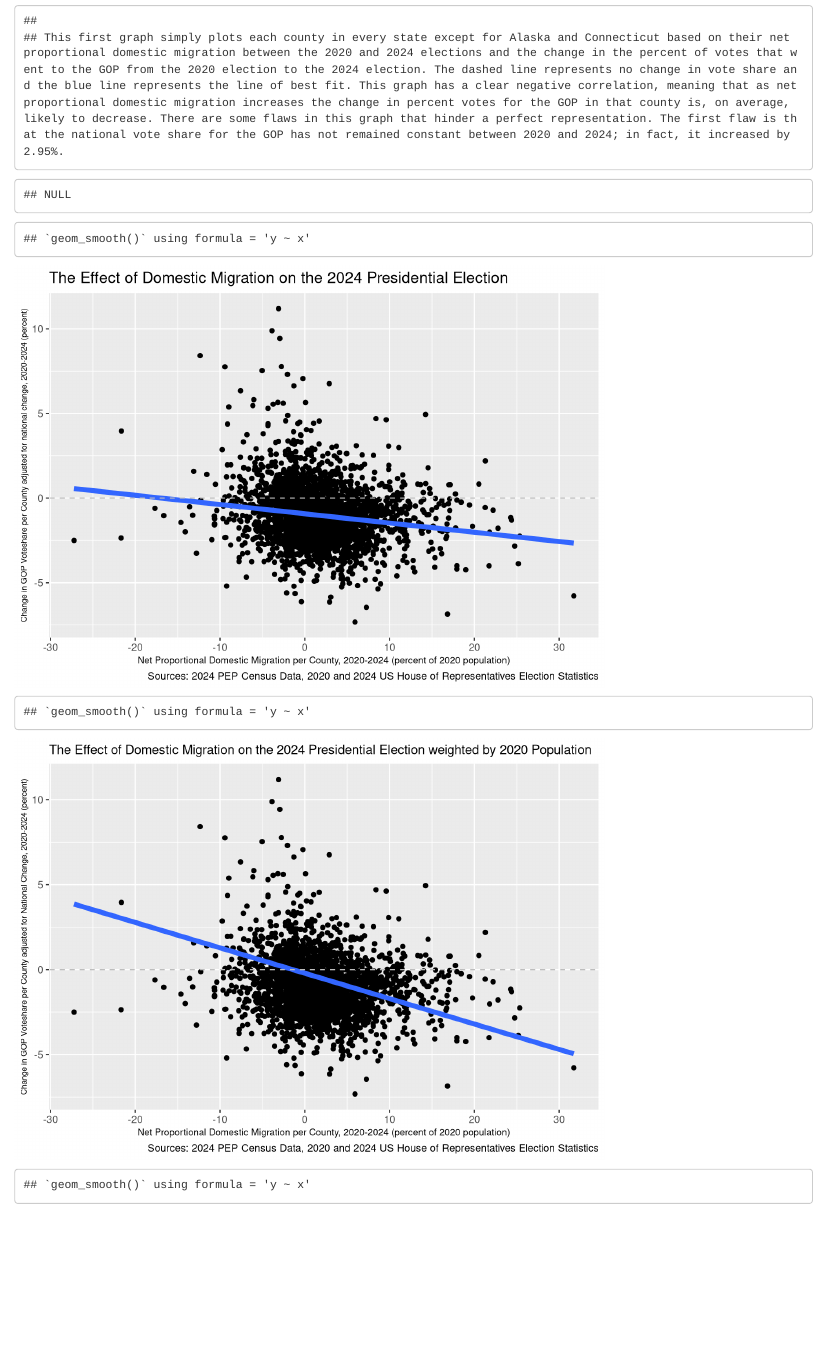
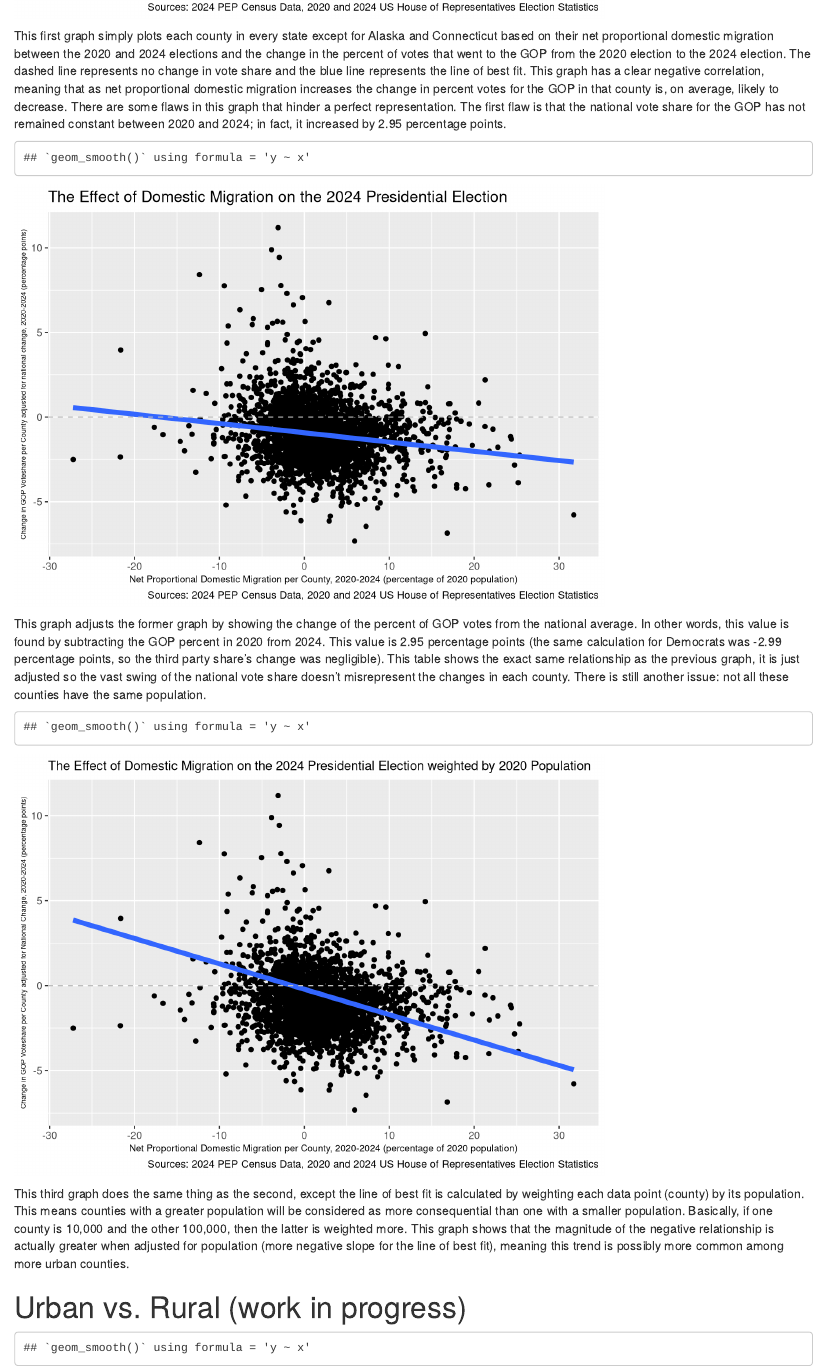
Before and after one commit to ryankonet/ps270-final-project, an R Markdown document (index.Rmd): the page in a window 1100 px wide, from 1820 px down before the commit and from 1560 px down after it, so that both start at the same text. Rendered offline with R 4.5, knitr and Pandoc, with nearby package versions; drawn as R Markdown's standard HTML page in place of the format the file asks for.

Commit message:
Main Analysis plus clean up

````diff
--- a/index.Rmd
+++ b/index.Rmd
@@ -68,17 +68,14 @@ plot_basic <- ggplot(focused_per_gop, mapping = aes(x=(dom_mig_per * 100), y=(pe
   geom_smooth(method = "lm", se = FALSE, linewidth = 2.0) +
   geom_abline(intercept = 0.00, slope = 0, color = "grey", linetype = "dashed") +
   labs(title = "The Effect of Domestic Migration on the 2024 Presidential Election",
-       x = "Net Proportional Domestic Migration per County, 2020-2024 (percent of 2020 population)",
-       y = "Change in GOP Voteshare per County, 2020-2024 (percent)",
+       x = "Net Proportional Domestic Migration per County, 2020-2024 (percentage of 2020 population)",
+       y = "Change in GOP Voteshare per County, 2020-2024 (percentage points)",
        caption = "Sources: 2024 PEP Census Data, 2020 and 2024 US House of Representatives Election Statistics") +
-  theme(axis.title.x = element_text(size = 8), axis.title.y = element_text(size = 8))
+  theme(axis.title.x = element_text(size = 8), axis.title.y = element_text(size = 7))
 plot_basic
-text <- cat(
-  "\nThis first graph simply plots each county in every state except for Alaska and Connecticut based on their net proportional domestic migration between the 2020 and 2024 elections and the change in the percent of votes that went to the GOP from the 2020 election to the 2024 election. The dashed line represents no change in vote share and the blue line represents the line of best fit. This graph has a clear negative correlation, meaning that as net proportional domestic migration increases the change in percent votes for the GOP in that county is, on average, likely to decrease. There are some flaws in this graph that hinder a perfect representation. The first flaw is that the national vote share for the GOP has not remained constant between 2020 and 2024; in fact, it increased by 2.95%.\n"
-)
-text
 ```
 
+This first graph simply plots each county in every state except for Alaska and Connecticut based on their net proportional domestic migration between the 2020 and 2024 elections and the change in the percent of votes that went to the GOP from the 2020 election to the 2024 election. The dashed line represents no change in vote share and the blue line represents the line of best fit. This graph has a clear negative correlation, meaning that as net proportional domestic migration increases the change in percent votes for the GOP in that county is, on average, likely to decrease. There are some flaws in this graph that hinder a perfect representation. The first flaw is that the national vote share for the GOP has not remained constant between 2020 and 2024; in fact, it increased by 2.95 percentage points.
 
 ```{r, echo=FALSE}
 plot_basic_adjusted <- ggplot(focused_per_gop, mapping = aes(x=(dom_mig_per * 100), y=((per_gop_change - 0.0295) * 100))) +
@@ -86,13 +83,14 @@ plot_basic_adjusted <- ggplot(focused_per_gop, mapping = aes(x=(dom_mig_per * 10
   geom_smooth(method = "lm", se = FALSE, linewidth = 2.0) +
   geom_abline(intercept = 0.00, slope = 0, color = "grey", linetype = "dashed") +
   labs(title = "The Effect of Domestic Migration on the 2024 Presidential Election",
-       x = "Net Proportional Domestic Migration per County, 2020-2024 (percent of 2020 population)",
-       y = "Change in GOP Voteshare per County adjusted for national change, 2020-2024 (percent)",
+       x = "Net Proportional Domestic Migration per County, 2020-2024 (percentage of 2020 population)",
+       y = "Change in GOP Voteshare per County adjusted for national change, 2020-2024 (percentage points)",
        caption = "Sources: 2024 PEP Census Data, 2020 and 2024 US House of Representatives Election Statistics") +
-  theme(axis.title.x = element_text(size = 8), axis.title.y = element_text(size = 7))
+  theme(axis.title.x = element_text(size = 8), axis.title.y = element_text(size = 6))
 
   plot_basic_adjusted
 ```
+This graph adjusts the former graph by showing the change of the percent of GOP votes from the national average. In other words, this value is found by subtracting the GOP percent in 2020 from 2024. This value is 2.95 percentage points (the same calculation for Democrats was -2.99 percentage points, so the third party share's change was negligible). This table shows the exact same relationship as the previous graph, it is just adjusted so the vast swing of the national vote share doesn't misrepresent the changes in each county. There is still another issue: not all these counties have the same population.
 
 ```{r,echo=FALSE}
 plot_basic_adjusted_no_points <- ggplot(focused_per_gop, mapping = aes(x=(dom_mig_per * 100), y=((per_gop_change - 0.0295)*100))) +
@@ -100,15 +98,16 @@ plot_basic_adjusted_no_points <- ggplot(focused_per_gop, mapping = aes(x=(dom_mi
   geom_smooth(aes(weight = population_2020), method = "lm", se = FALSE, linewidth = 2.0) +
   geom_abline(intercept = 0.00, slope = 0, color = "grey", linetype = "dashed") +
   labs(title = "The Effect of Domestic Migration on the 2024 Presidential Election weighted by 2020 Population",
-       x = "Net Proportional Domestic Migration per County, 2020-2024 (percent of 2020 population)",
-       y = "Change in GOP Voteshare per County adjusted for National Change, 2020-2024 (percent)",
+       x = "Net Proportional Domestic Migration per County, 2020-2024 (percentage of 2020 population)",
+       y = "Change in GOP Voteshare per County adjusted for National Change, 2020-2024 (percentage points)",
        caption = "Sources: 2024 PEP Census Data, 2020 and 2024 US House of Representatives Election Statistics")  +
-  theme(axis.title.x = element_text(size = 8), axis.title.y = element_text(size = 7), plot.title = element_text(size = 11))
+  theme(axis.title.x = element_text(size = 8), axis.title.y = element_text(size = 6), plot.title = element_text(size = 11))
 
 plot_basic_adjusted_no_points
 ```
+This third graph does the same thing as the second, except the line of best fit is calculated by weighting each data point (county) by its population. This means counties with a greater population will be considered as more consequential than one with a smaller population. Basically, if one county is 10,000 and the other 100,000, then the latter is weighted more. This graph shows that the magnitude of the negative relationship is actually greater when adjusted for population (more negative slope for the line of best fit), meaning this trend is possibly more common among more urban counties.
 
-
+# Urban vs. Rural (work in progress)
 ```{r, echo=FALSE}
 plot_50k <- focused_per_gop |> filter(population_2020 > 50000) |>
   ggplot(focused_per_gop, mapping = aes(x=dom_mig_per, y=per_gop_change)) +
````
Also changed, not shown: index.html, index.Rmd (4 more changed lines), 3 other files.
